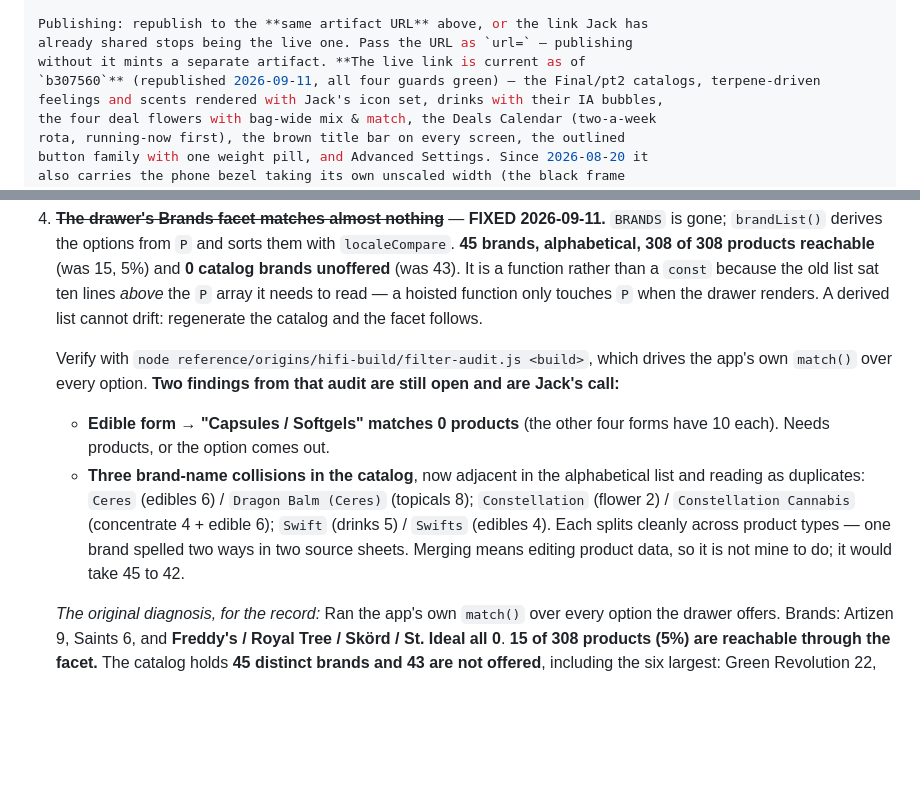
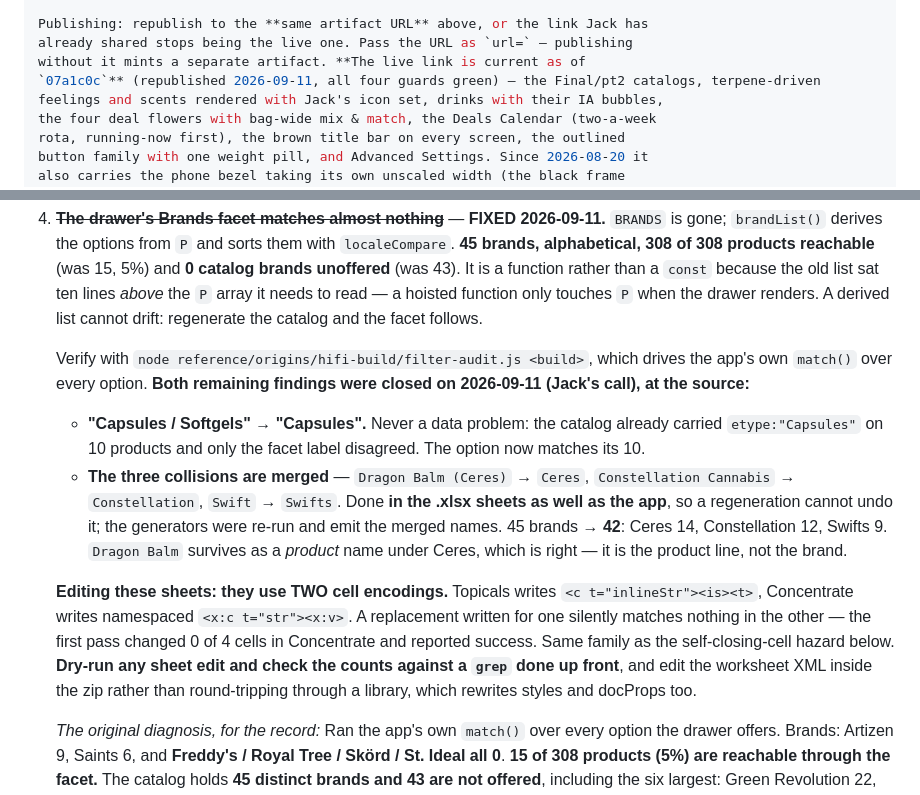
Before and after one commit to jamotz/testrepo, a Markdown page: docs/project-handoff.md, 2 parts joined by grey strips. GitHub-like rendering; blank space fills up the shorter version.

Commit message:
docs: filter work verified and republished at 07a1c0c
Audit on the built app, exit status checked rather than just its text:

  brand options            45 -> 42, none matching zero
  Ceres 14, Constellation 12, Swifts 9   (as predicted from the merge)
  Capsules                 0 -> 10
  dead options anywhere    0
  catalog brands unoffered 0
  reachable via Brands     308/308 (100%)
  standard-guard           213 = 213 PASS
  AUDIT_EXIT               0

The handoff's two open filter items are now closed rather than pending,
and the section records the sheet-editing hazard that nearly made this
silent: these workbooks use two different cell encodings, so a
replacement written for one matches nothing in the other and reports
success. Dry-run and compare counts against a grep taken up front.

Co-Authored-By: Claude Opus 5 <noreply@anthropic.com>
Claude-Session: https://claude.ai/code/session_014CnS8TmumobVwVseB3uPXQ

```diff
--- a/docs/project-handoff.md
+++ b/docs/project-handoff.md
@@ -55,7 +55,7 @@ Rendering/screenshots use the preinstalled Chromium via Playwright:
 Publishing: republish to the **same artifact URL** above, or the link Jack has
 already shared stops being the live one. Pass the URL as `url=` — publishing
 without it mints a separate artifact. **The live link is current as of
-`b307560`** (republished 2026-09-11, all four guards green) — the Final/pt2 catalogs, terpene-driven
+`07a1c0c`** (republished 2026-09-11, all four guards green) — the Final/pt2 catalogs, terpene-driven
 feelings and scents rendered with Jack's icon set, drinks with their IA bubbles,
 the four deal flowers with bag-wide mix & match, the Deals Calendar (two-a-week
 rota, running-now first), the brown title bar on every screen, the outlined
@@ -394,18 +394,27 @@ polish and the open questions below.
    regenerate the catalog and the facet follows.
 
    Verify with `node reference/origins/hifi-build/filter-audit.js <build>`,
-   which drives the app's own `match()` over every option. **Two findings from
-   that audit are still open and are Jack's call:**
+   which drives the app's own `match()` over every option. **Both remaining
+   findings were closed on 2026-09-11 (Jack's call), at the source:**
 
-   - **Edible form → "Capsules / Softgels" matches 0 products** (the other four
-     forms have 10 each). Needs products, or the option comes out.
-   - **Three brand-name collisions in the catalog**, now adjacent in the
-     alphabetical list and reading as duplicates: `Ceres` (edibles 6) /
-     `Dragon Balm (Ceres)` (topicals 8); `Constellation` (flower 2) /
-     `Constellation Cannabis` (concentrate 4 + edible 6); `Swift` (drinks 5) /
-     `Swifts` (edibles 4). Each splits cleanly across product types — one brand
-     spelled two ways in two source sheets. Merging means editing product data,
-     so it is not mine to do; it would take 45 to 42.
+   - **"Capsules / Softgels" → "Capsules".** Never a data problem: the catalog
+     already carried `etype:"Capsules"` on 10 products and only the facet label
+     disagreed. The option now matches its 10.
+   - **The three collisions are merged** — `Dragon Balm (Ceres)` → `Ceres`,
+     `Constellation Cannabis` → `Constellation`, `Swift` → `Swifts`. Done **in
+     the .xlsx sheets as well as the app**, so a regeneration cannot undo it;
+     the generators were re-run and emit the merged names. 45 brands → **42**:
+     Ceres 14, Constellation 12, Swifts 9. `Dragon Balm` survives as a *product*
+     name under Ceres, which is right — it is the product line, not the brand.
+
+   **Editing these sheets: they use TWO cell encodings.** Topicals writes
+   `<c t="inlineStr"><is><t>`, Concentrate writes namespaced
+   `<x:c t="str"><x:v>`. A replacement written for one silently matches nothing
+   in the other — the first pass changed 0 of 4 cells in Concentrate and
+   reported success. Same family as the self-closing-cell hazard below. **Dry-run
+   any sheet edit and check the counts against a `grep` done up front**, and
+   edit the worksheet XML inside the zip rather than round-tripping through a
+   library, which rewrites styles and docProps too.
 
    *The original diagnosis, for the record:*
    Ran the app's own `match()` over every option the drawer offers. Brands:
```
